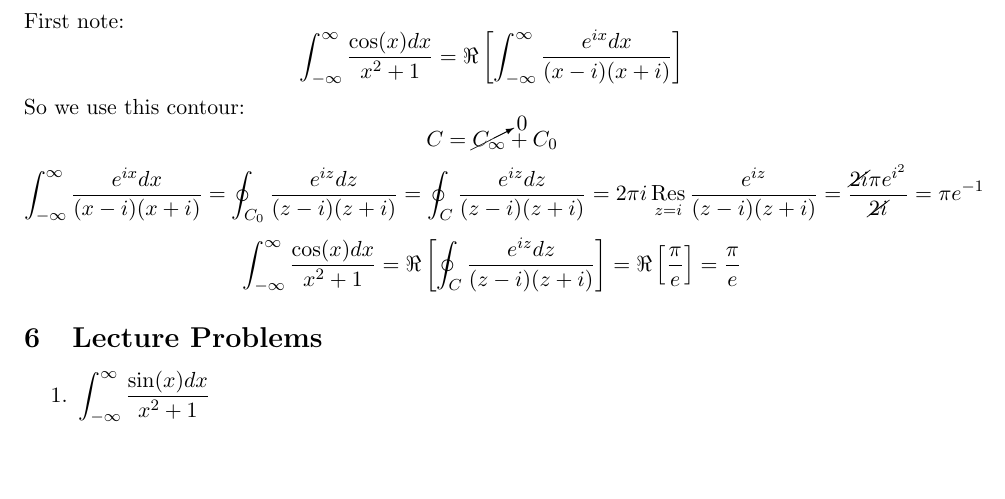
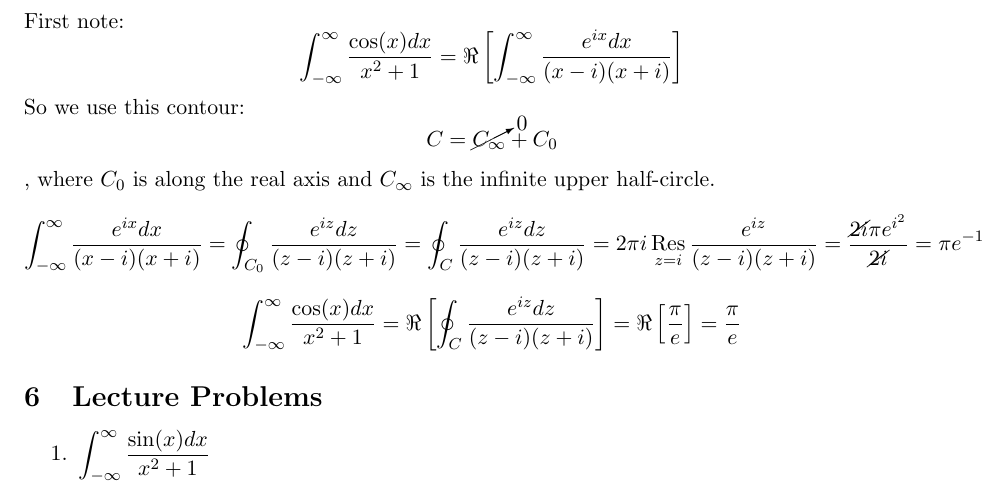
Before and after one commit to atondwal/Residue-Theory, a LaTeX document (residue.tex): part of page 3 of 3, cut so that both start at the same text, the shorter picture padded with empty space. Compiled offline with pdfLaTeX.

Commit message:
Updated residue.tex

```diff
--- a/residue.tex
+++ b/residue.tex
@@ -87,7 +87,7 @@ Now that we can do integrals on contours in the complex plane, we can use them t
 \section{Evaluation of Real Definite Integrals}
 Let's use this to find $$\int_{-\infty}^{\infty} \frac{\cos(x)dx}{z^2+1}$$
 First note: $$\int_{-\infty}^{\infty} \frac{\cos(x)dx}{x^2+1} = \Re\left[\int_{-\infty}^{\infty} \frac{e^{ix}dx}{(x-i)(x+i)}\right]$$
-So we use this contour: $$C = \cancelto0{C_\infty} + C_0$$
+So we use this contour: $$C = \cancelto0{C_\infty} + C_0$$, where $C_0$ is along the real axis and $C_\infty$ is the infinite upper half-circle.
 $$ \int_{-\infty}^{\infty} \frac{e^{ix}dx}{(x-i)(x+i)} = \oint_{C_0} \frac{e^{iz}dz}{(z-i)(z+i)} = \oint_C \frac{e^{iz}dz}{(z-i)(z+i)} = 2\pi i\res_{z=i}\frac{e^{iz}}{(z-i)(z+i)} = \frac{\cancel{2i}\pi e^{i^2}}{\cancel{2i}}=\pi e^{-1}$$
 $$ \int_{-\infty}^{\infty} \frac{\cos(x)dx}{x^2+1} =\Re\left[\oint_C \frac{e^{iz}dz}{(z-i)(z+i)}\right] =\Re\left[\frac\pi e\right] =\frac\pi e$$
 \section{Lecture Problems}
```
